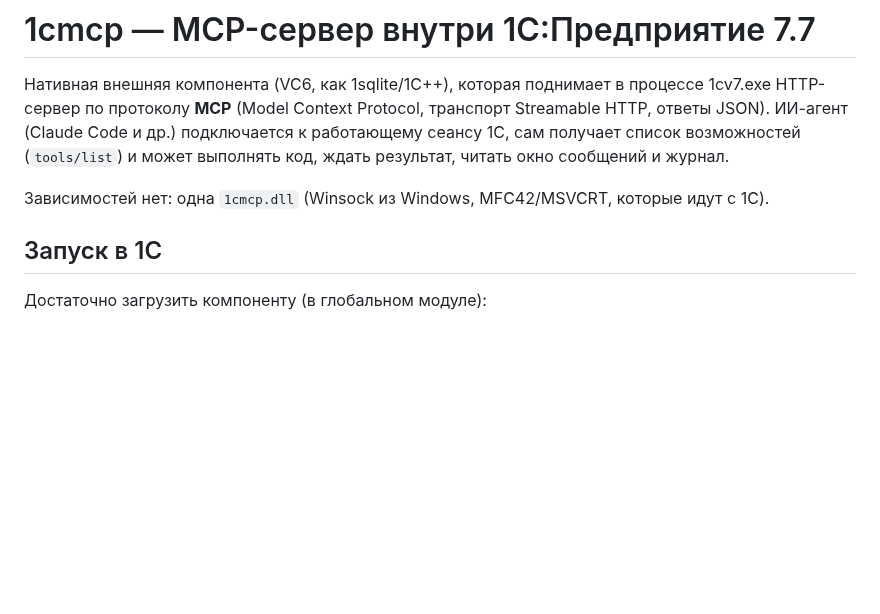
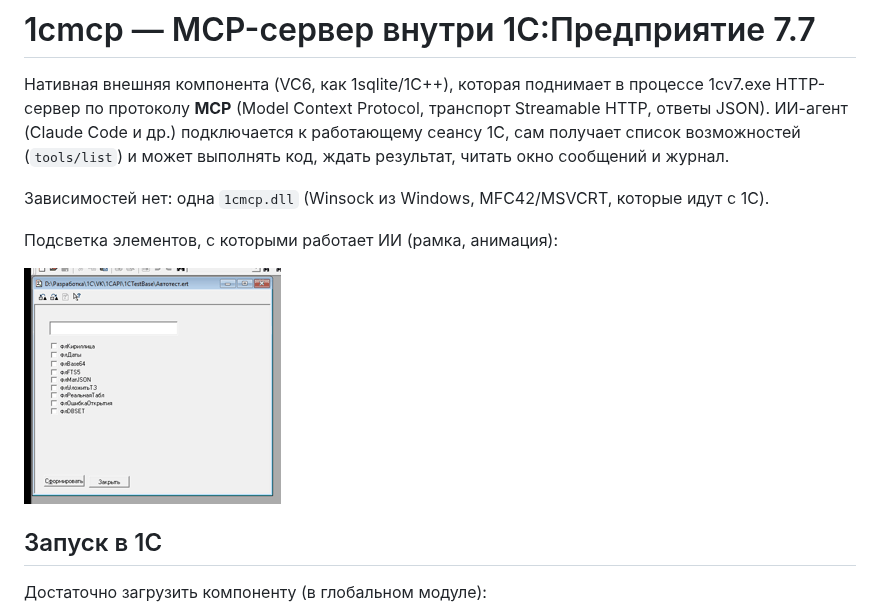
Before and after one commit to alyuev/1cv7_mcp, a Markdown page: README.md, the part around the change. Drawn GitHub-style; pictures changed too: docs/highlight.gif (added); blank space fills up the shorter version.

Commit message:
README: highlight animation
Co-Authored-By: Claude Sonnet 5.5 <noreply@anthropic.com>

```diff
--- a/README.md
+++ b/README.md
@@ -6,6 +6,10 @@ HTTP-сервер по протоколу **MCP** (Model Context Protocol, тр
 возможностей (`tools/list`) и может выполнять код, ждать результат, читать окно сообщений и журнал.
 
 Зависимостей нет: одна `1cmcp.dll` (Winsock из Windows, MFC42/MSVCRT, которые идут с 1С).
+
+Подсветка элементов, с которыми работает ИИ (рамка, анимация):
+
+![Подсветка реквизитов](docs/highlight.gif)
 
 ## Запуск в 1С
 
```
